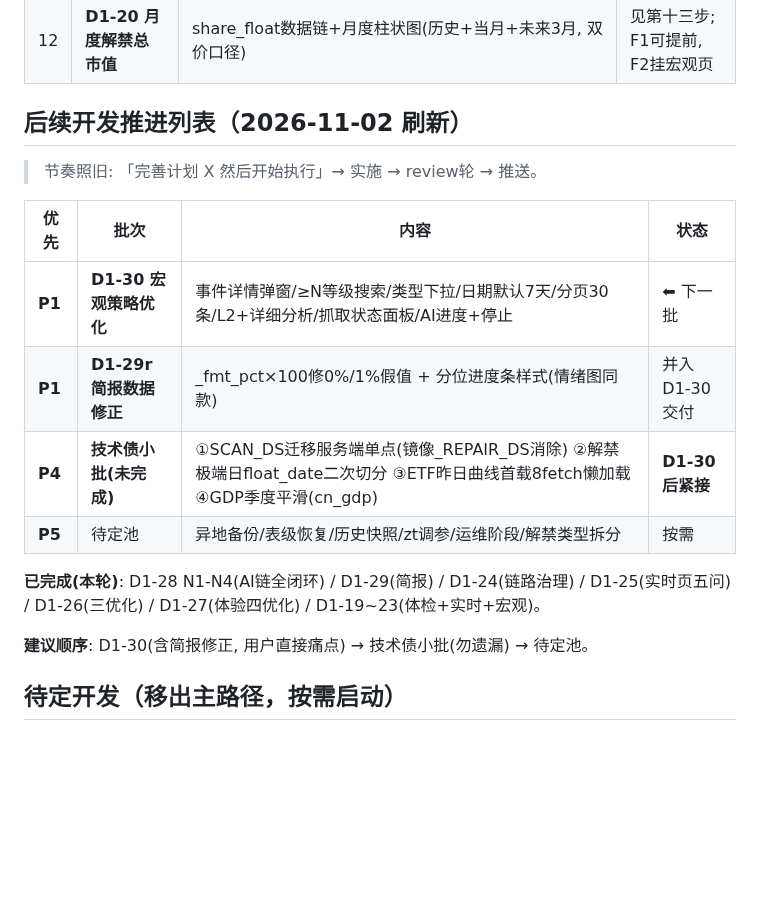
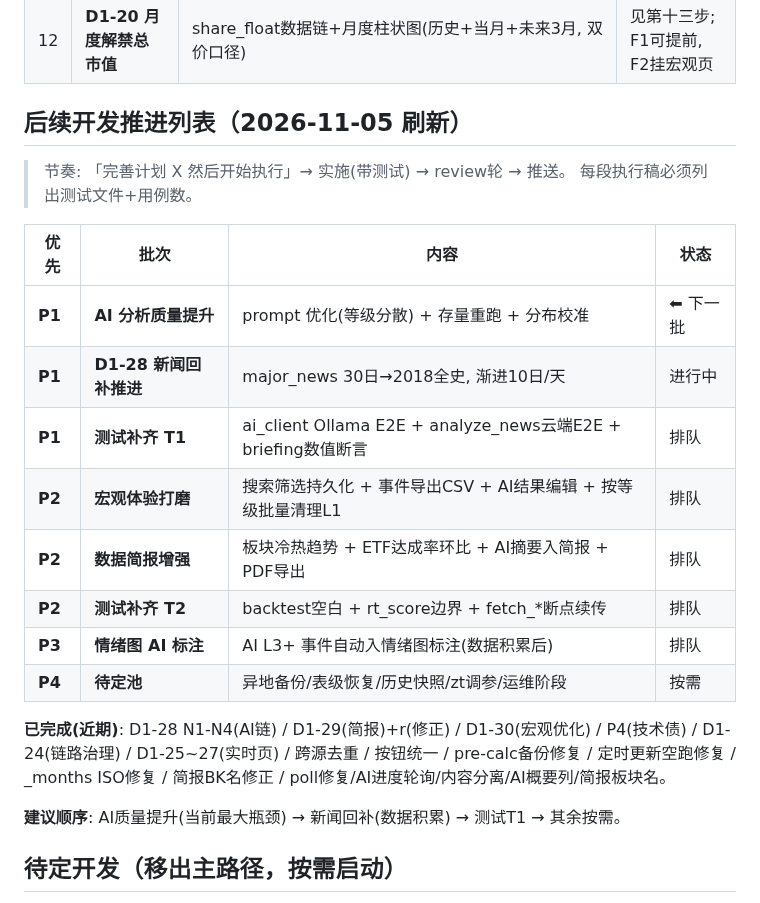
Before and after one commit to zhongbinling/stock_analyze, a Markdown page: docs/开发计划-数据备份与维护.md, the part around the change. GitHub-like rendering; blank space fills up the shorter version.

Commit message:
docs(推进表刷新2026-11-05): AI质量提升(下一批) + 新闻回补(进行中) + 测试T1(排队) + 宏观打磨/简报增强/测试T2/情绪图标注/待定池; 已完成14批标记
Co-Authored-By: Claude Opus 5 (1M context) <noreply@anthropic.com>

```diff
--- a/docs/开发计划-数据备份与维护.md
+++ b/docs/开发计划-数据备份与维护.md
@@ -337,21 +337,28 @@ backup_daily_n=14 backup_weekly_n=8  backup_manual_n=5
 | 11 | **D1-18 宏观策略页** | 舆情事件库L1-L5+检索+指数情绪图事件标注+总市值/GDP比(巴菲特指标) | 见第十一步 |
 | 12 | **D1-20 月度解禁总市值** | share_float数据链+月度柱状图(历史+当月+未来3月, 双价口径) | 见第十三步; F1可提前, F2挂宏观页 |
 
-## 后续开发推进列表（2026-11-02 刷新）
-
-> 节奏照旧: 「完善计划 X 然后开始执行」→ 实施 → review轮 → 推送。
+## 后续开发推进列表（2026-11-05 刷新）
+
+> 节奏: 「完善计划 X 然后开始执行」→ 实施(带测试) → review轮 → 推送。
+> 每段执行稿必须列出测试文件+用例数。
 
 | 优先 | 批次 | 内容 | 状态 |
 |---|---|---|---|
-| **P1** | **D1-30 宏观策略优化** | 事件详情弹窗/≥N等级搜索/类型下拉/日期默认7天/分页30条/L2+详细分析/抓取状态面板/AI进度+停止 | ⬅ 下一批 |
-| **P1** | **D1-29r 简报数据修正** | _fmt_pct×100修0%/1%假值 + 分位进度条样式(情绪图同款) | 并入D1-30交付 |
-| **P4** | **技术债小批(未完成)** | ①SCAN_DS迁移服务端单点(镜像_REPAIR_DS消除) ②解禁极端日float_date二次切分 ③ETF昨日曲线首载8fetch懒加载 ④GDP季度平滑(cn_gdp) | **D1-30后紧接** |
-| **P5** | 待定池 | 异地备份/表级恢复/历史快照/zt调参/运维阶段/解禁类型拆分 | 按需 |
-
-**已完成(本轮)**: D1-28 N1-N4(AI链全闭环) / D1-29(简报) / D1-24(链路治理) /
-D1-25(实时页五问) / D1-26(三优化) / D1-27(体验四优化) / D1-19~23(体检+实时+宏观)。
-
-**建议顺序**: D1-30(含简报修正, 用户直接痛点) → 技术债小批(勿遗漏) → 待定池。
+| **P1** | **AI 分析质量提升** | prompt 优化(等级分散) + 存量重跑 + 分布校准 | ⬅ 下一批 |
+| **P1** | **D1-28 新闻回补推进** | major_news 30日→2018全史, 渐进10日/天 | 进行中 |
+| **P1** | **测试补齐 T1** | ai_client Ollama E2E + analyze_news云端E2E + briefing数值断言 | 排队 |
+| **P2** | **宏观体验打磨** | 搜索筛选持久化 + 事件导出CSV + AI结果编辑 + 按等级批量清理L1 | 排队 |
+| **P2** | **数据简报增强** | 板块冷热趋势 + ETF达成率环比 + AI摘要入简报 + PDF导出 | 排队 |
+| **P2** | **测试补齐 T2** | backtest空白 + rt_score边界 + fetch_*断点续传 | 排队 |
+| **P3** | **情绪图 AI 标注** | AI L3+ 事件自动入情绪图标注(数据积累后) | 排队 |
+| **P4** | **待定池** | 异地备份/表级恢复/历史快照/zt调参/运维阶段 | 按需 |
+
+**已完成(近期)**: D1-28 N1-N4(AI链) / D1-29(简报)+r(修正) / D1-30(宏观优化) /
+P4(技术债) / D1-24(链路治理) / D1-25~27(实时页) / 跨源去重 / 按钮统一 /
+pre-calc备份修复 / 定时更新空跑修复 / _months ISO修复 / 简报BK名修正 /
+poll修复/AI进度轮询/内容分离/AI概要列/简报板块名。
+
+**建议顺序**: AI质量提升(当前最大瓶颈) → 新闻回补(数据积累) → 测试T1 → 其余按需。
 
 ## 待定开发（移出主路径，按需启动）
 
```
